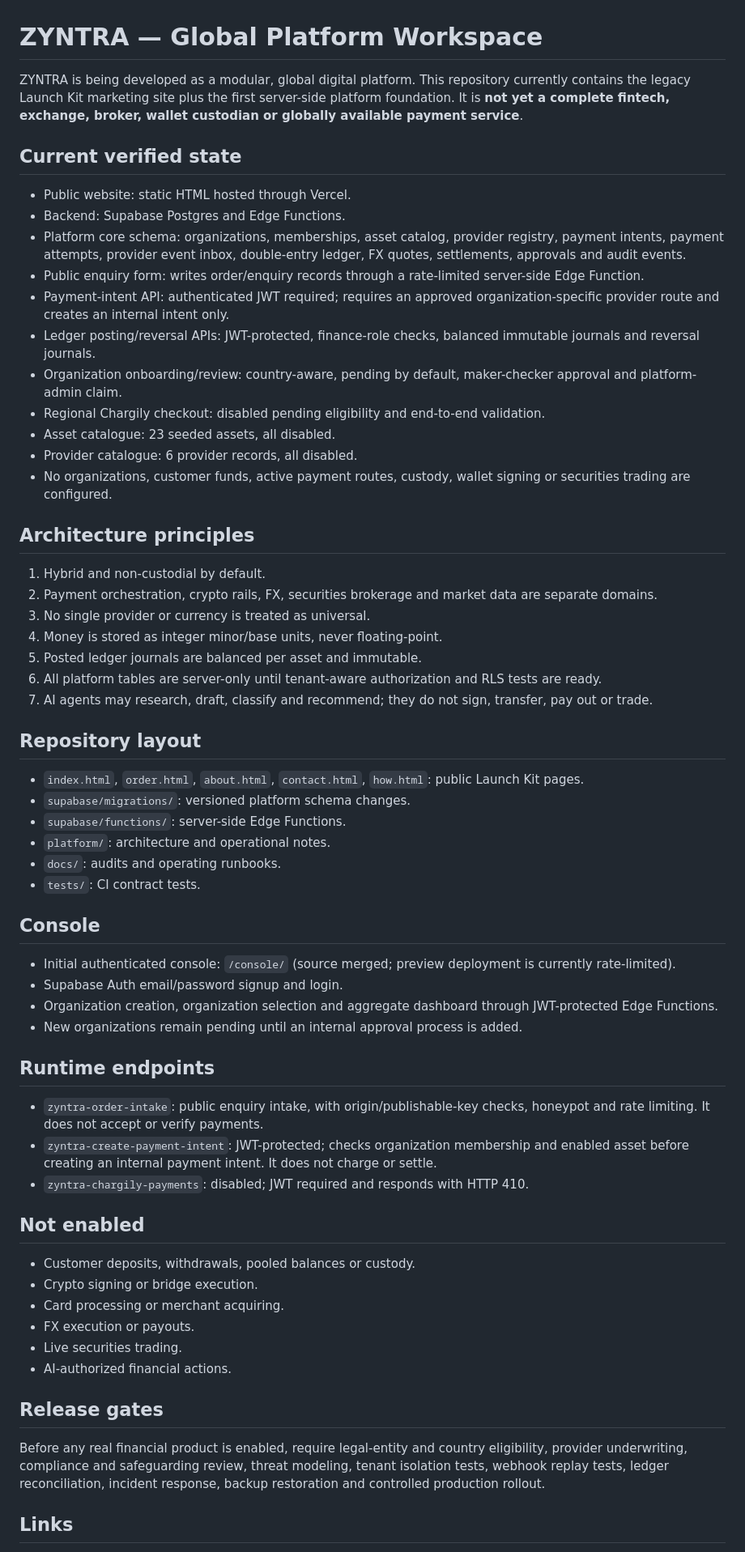
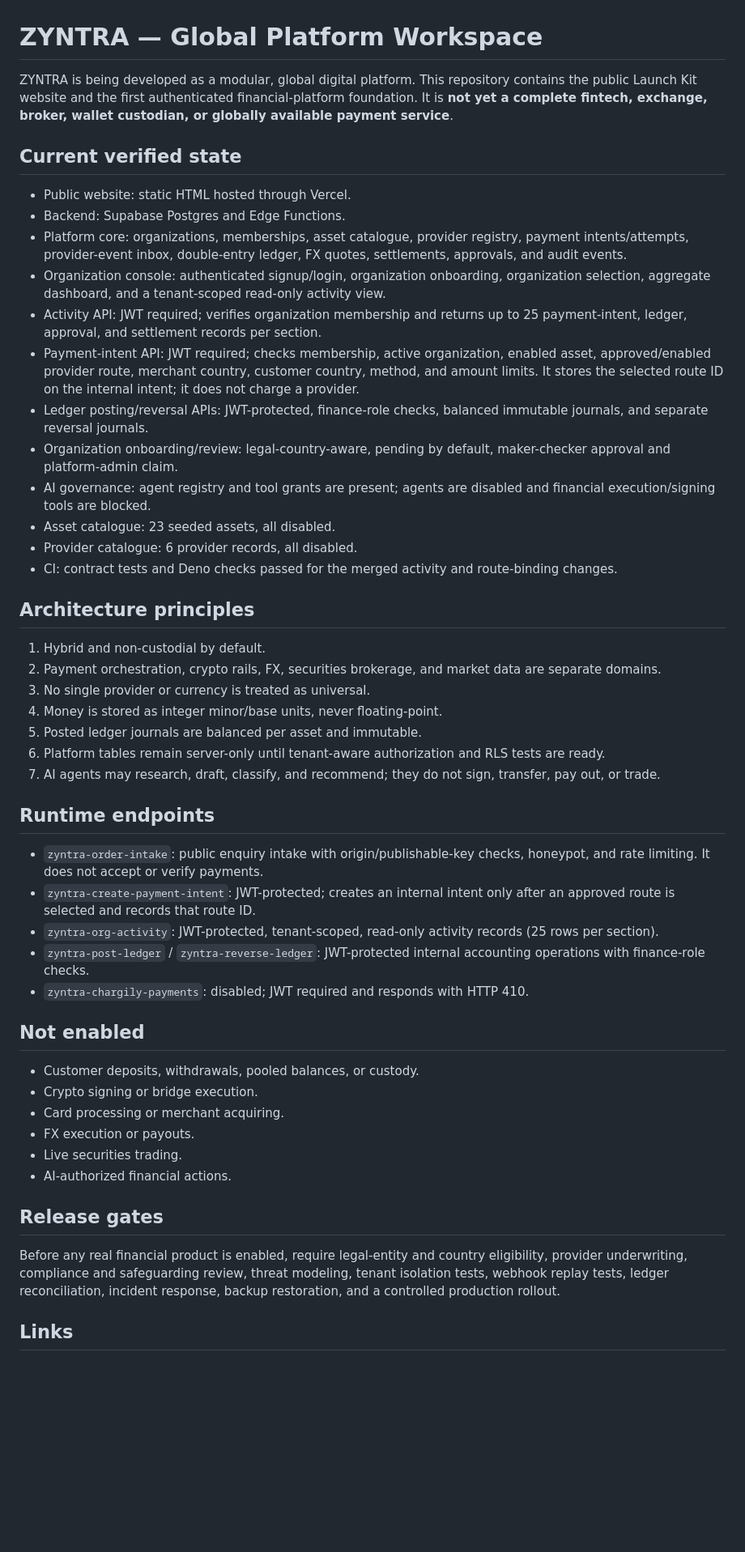
Before and after one commit to Johanne012/zyntra-flowbrief, a Markdown page: README.md, the part around the change. Shown at 81% size. GitHub-like rendering; blank space fills up the shorter version.

Commit message:
Document authenticated activity console and route-bound intents

```diff
--- a/README.md
+++ b/README.md
@@ -1,56 +1,43 @@
 # ZYNTRA — Global Platform Workspace
 
-ZYNTRA is being developed as a modular, global digital platform. This repository currently contains the legacy Launch Kit marketing site plus the first server-side platform foundation. It is **not yet a complete fintech, exchange, broker, wallet custodian or globally available payment service**.
+ZYNTRA is being developed as a modular, global digital platform. This repository contains the public Launch Kit website and the first authenticated financial-platform foundation. It is **not yet a complete fintech, exchange, broker, wallet custodian, or globally available payment service**.
 
 ## Current verified state
 
 - Public website: static HTML hosted through Vercel.
 - Backend: Supabase Postgres and Edge Functions.
-- Platform core schema: organizations, memberships, asset catalog, provider registry, payment intents, payment attempts, provider event inbox, double-entry ledger, FX quotes, settlements, approvals and audit events.
-- Public enquiry form: writes order/enquiry records through a rate-limited server-side Edge Function.
-- Payment-intent API: authenticated JWT required; requires an approved organization-specific provider route and creates an internal intent only.
-- Ledger posting/reversal APIs: JWT-protected, finance-role checks, balanced immutable journals and reversal journals.
-- Organization onboarding/review: country-aware, pending by default, maker-checker approval and platform-admin claim.
-- Regional Chargily checkout: disabled pending eligibility and end-to-end validation.
+- Platform core: organizations, memberships, asset catalogue, provider registry, payment intents/attempts, provider-event inbox, double-entry ledger, FX quotes, settlements, approvals, and audit events.
+- Organization console: authenticated signup/login, organization onboarding, organization selection, aggregate dashboard, and a tenant-scoped read-only activity view.
+- Activity API: JWT required; verifies organization membership and returns up to 25 payment-intent, ledger, approval, and settlement records per section.
+- Payment-intent API: JWT required; checks membership, active organization, enabled asset, approved/enabled provider route, merchant country, customer country, method, and amount limits. It stores the selected route ID on the internal intent; it does not charge a provider.
+- Ledger posting/reversal APIs: JWT-protected, finance-role checks, balanced immutable journals, and separate reversal journals.
+- Organization onboarding/review: legal-country-aware, pending by default, maker-checker approval and platform-admin claim.
+- AI governance: agent registry and tool grants are present; agents are disabled and financial execution/signing tools are blocked.
 - Asset catalogue: 23 seeded assets, all disabled.
 - Provider catalogue: 6 provider records, all disabled.
-- No organizations, customer funds, active payment routes, custody, wallet signing or securities trading are configured.
+- CI: contract tests and Deno checks passed for the merged activity and route-binding changes.
 
 ## Architecture principles
 
 1. Hybrid and non-custodial by default.
-2. Payment orchestration, crypto rails, FX, securities brokerage and market data are separate domains.
+2. Payment orchestration, crypto rails, FX, securities brokerage, and market data are separate domains.
 3. No single provider or currency is treated as universal.
 4. Money is stored as integer minor/base units, never floating-point.
 5. Posted ledger journals are balanced per asset and immutable.
-6. All platform tables are server-only until tenant-aware authorization and RLS tests are ready.
-7. AI agents may research, draft, classify and recommend; they do not sign, transfer, pay out or trade.
-
-## Repository layout
-
-- `index.html`, `order.html`, `about.html`, `contact.html`, `how.html`: public Launch Kit pages.
-- `supabase/migrations/`: versioned platform schema changes.
-- `supabase/functions/`: server-side Edge Functions.
-- `platform/`: architecture and operational notes.
-- `docs/`: audits and operating runbooks.
-- `tests/`: CI contract tests.
-
-## Console
-
-- Initial authenticated console: `/console/` (source merged; preview deployment is currently rate-limited).
-- Supabase Auth email/password signup and login.
-- Organization creation, organization selection and aggregate dashboard through JWT-protected Edge Functions.
-- New organizations remain pending until an internal approval process is added.
+6. Platform tables remain server-only until tenant-aware authorization and RLS tests are ready.
+7. AI agents may research, draft, classify, and recommend; they do not sign, transfer, pay out, or trade.
 
 ## Runtime endpoints
 
-- `zyntra-order-intake`: public enquiry intake, with origin/publishable-key checks, honeypot and rate limiting. It does not accept or verify payments.
-- `zyntra-create-payment-intent`: JWT-protected; checks organization membership and enabled asset before creating an internal payment intent. It does not charge or settle.
+- `zyntra-order-intake`: public enquiry intake with origin/publishable-key checks, honeypot, and rate limiting. It does not accept or verify payments.
+- `zyntra-create-payment-intent`: JWT-protected; creates an internal intent only after an approved route is selected and records that route ID.
+- `zyntra-org-activity`: JWT-protected, tenant-scoped, read-only activity records (25 rows per section).
+- `zyntra-post-ledger` / `zyntra-reverse-ledger`: JWT-protected internal accounting operations with finance-role checks.
 - `zyntra-chargily-payments`: disabled; JWT required and responds with HTTP 410.
 
 ## Not enabled
 
-- Customer deposits, withdrawals, pooled balances or custody.
+- Customer deposits, withdrawals, pooled balances, or custody.
 - Crypto signing or bridge execution.
 - Card processing or merchant acquiring.
 - FX execution or payouts.
@@ -59,7 +46,7 @@ ZYNTRA is being developed as a modular, global digital platform. This repository
 
 ## Release gates
 
-Before any real financial product is enabled, require legal-entity and country eligibility, provider underwriting, compliance and safeguarding review, threat modeling, tenant isolation tests, webhook replay tests, ledger reconciliation, incident response, backup restoration and controlled production rollout.
+Before any real financial product is enabled, require legal-entity and country eligibility, provider underwriting, compliance and safeguarding review, threat modeling, tenant isolation tests, webhook replay tests, ledger reconciliation, incident response, backup restoration, and a controlled production rollout.
 
 ## Links
 
```
